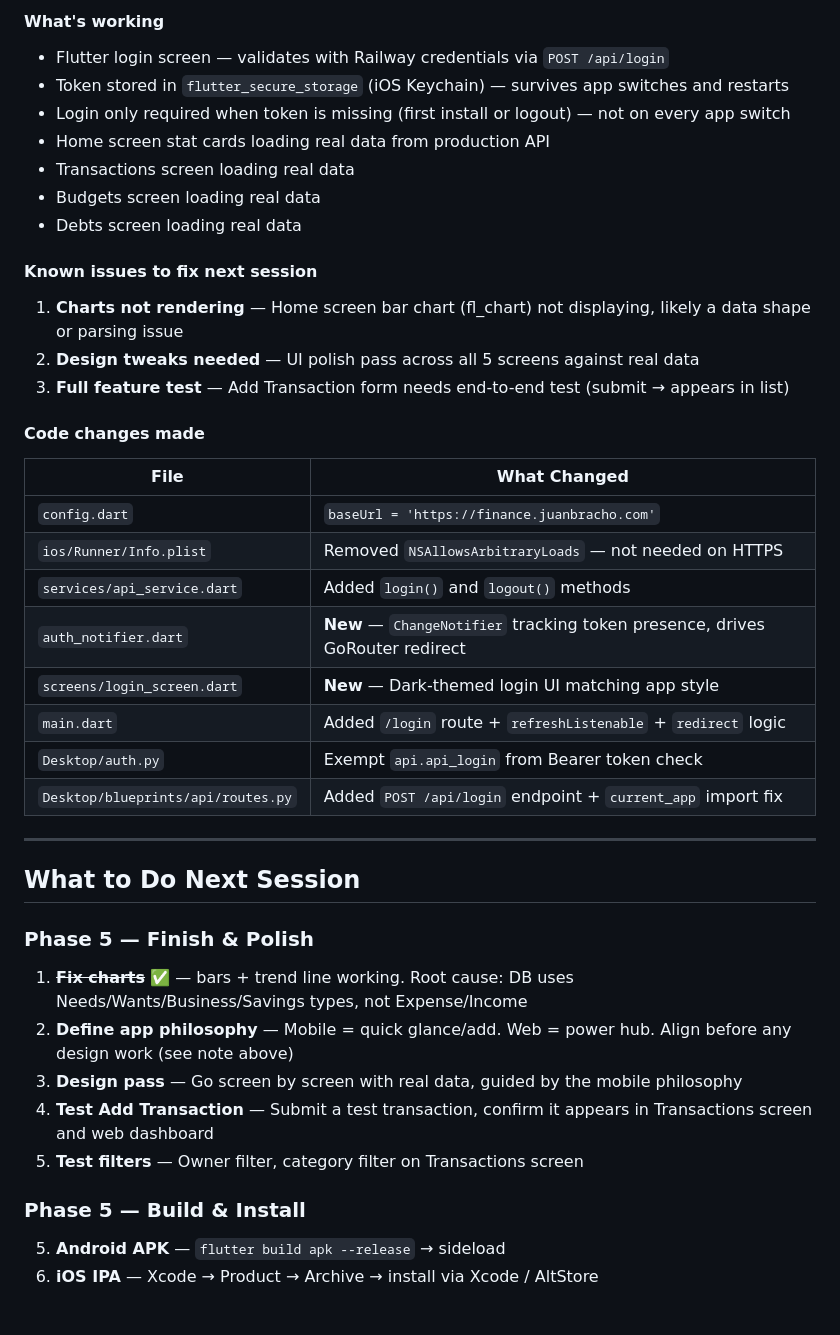
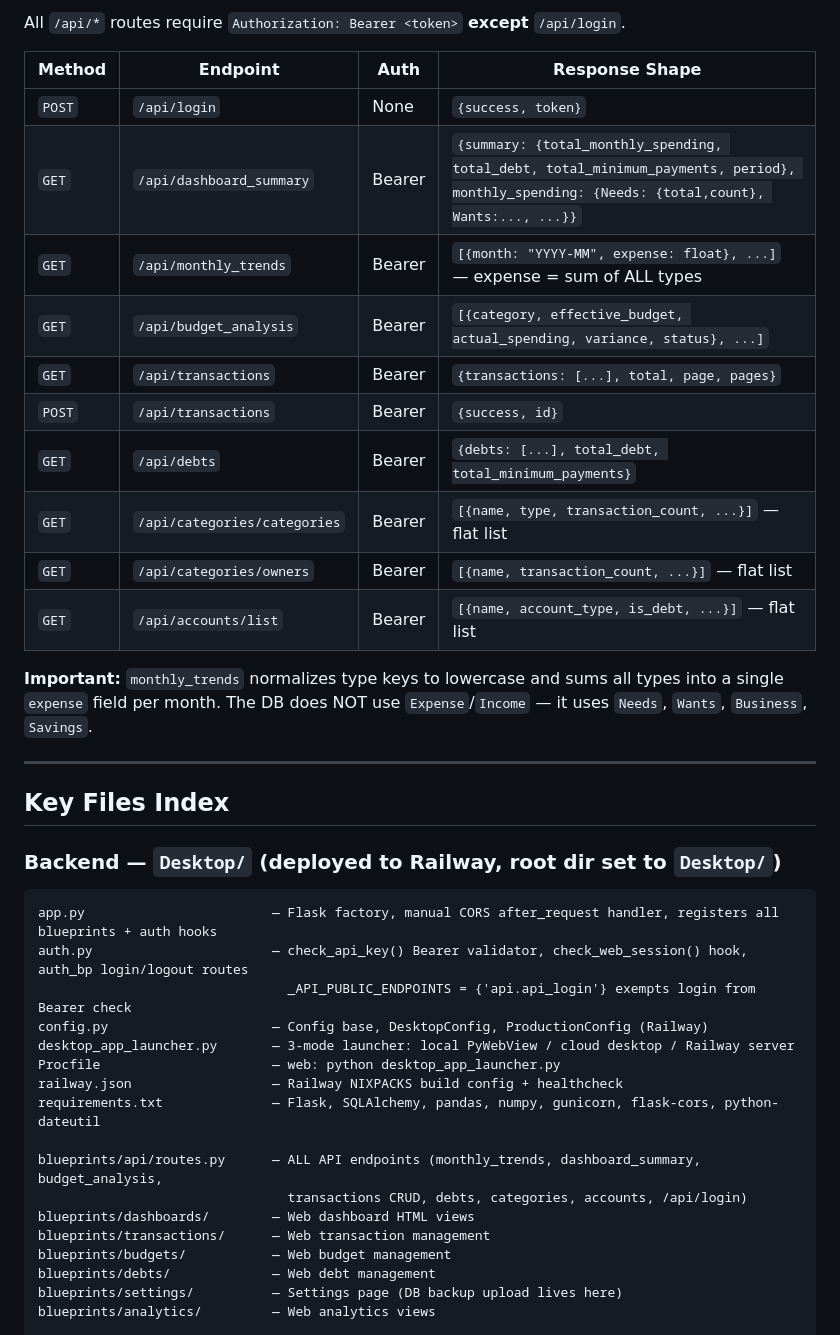
Before and after one commit to juanbracho/personal_finance, a Markdown page: Mobile/status.md, the part around one of its changes. Rendered like a GitHub page.

````diff
--- a/Mobile/status.md
+++ b/Mobile/status.md
@@ -122,42 +112,44 @@ Files modified in `Mobile/finance_dashboard_mobile/lib/`:
 
-#### What's working
-- Flutter login screen — validates with Railway credentials via `POST /api/login`
-- Token stored in `flutter_secure_storage` (iOS Keychain) — survives app switches and restarts
-- Login only required when token is missing (first install or logout) — not on every app switch
-- Home screen stat cards loading real data from production API
-- Transactions screen loading real data
-- Budgets screen loading real data
-- Debts screen loading real data
+All `/api/*` routes require `Authorization: Bearer <token>` **except** `/api/login`.
 
-#### Known issues to fix next session
-1. **Charts not rendering** — Home screen bar chart (fl_chart) not displaying, likely a data shape or parsing issue
-2. **Design tweaks needed** — UI polish pass across all 5 screens against real data
-3. **Full feature test** — Add Transaction form needs end-to-end test (submit → appears in list)
+| Method | Endpoint | Auth | Response Shape |
+|---|---|---|---|
+| `POST` | `/api/login` | None | `{success, token}` |
+| `GET` | `/api/dashboard_summary` | Bearer | `{summary: {total_monthly_spending, total_debt, total_minimum_payments, period}, monthly_spending: {Needs: {total,count}, Wants:..., ...}}` |
+| `GET` | `/api/monthly_trends` | Bearer | `[{month: "YYYY-MM", expense: float}, ...]` — expense = sum of ALL types |
+| `GET` | `/api/budget_analysis` | Bearer | `[{category, effective_budget, actual_spending, variance, status}, ...]` |
+| `GET` | `/api/transactions` | Bearer | `{transactions: [...], total, page, pages}` |
+| `POST` | `/api/transactions` | Bearer | `{success, id}` |
+| `GET` | `/api/debts` | Bearer | `{debts: [...], total_debt, total_minimum_payments}` |
+| `GET` | `/api/categories/categories` | Bearer | `[{name, type, transaction_count, ...}]` — flat list |
+| `GET` | `/api/categories/owners` | Bearer | `[{name, transaction_count, ...}]` — flat list |
+| `GET` | `/api/accounts/list` | Bearer | `[{name, account_type, is_debt, ...}]` — flat list |
 
-#### Code changes made
-| File | What Changed |
-|---|---|
-| `config.dart` | `baseUrl = 'https://finance.juanbracho.com'` |
-| `ios/Runner/Info.plist` | Removed `NSAllowsArbitraryLoads` — not needed on HTTPS |
-| `services/api_service.dart` | Added `login()` and `logout()` methods |
-| `auth_notifier.dart` | **New** — `ChangeNotifier` tracking token presence, drives GoRouter redirect |
-| `screens/login_screen.dart` | **New** — Dark-themed login UI matching app style |
-| `main.dart` | Added `/login` route + `refreshListenable` + `redirect` logic |
-| `Desktop/auth.py` | Exempt `api.api_login` from Bearer token check |
-| `Desktop/blueprints/api/routes.py` | Added `POST /api/login` endpoint + `current_app` import fix |
+**Important:** `monthly_trends` normalizes type keys to lowercase and sums all types
+into a single `expense` field per month. The DB does NOT use `Expense`/`Income` —
+it uses `Needs`, `Wants`, `Business`, `Savings`.
 
 ---
 
-## What to Do Next Session
+## Key Files Index
 
-### Phase 5 — Finish & Polish
-1. ~~**Fix charts**~~ ✅ — bars + trend line working. Root cause: DB uses Needs/Wants/Business/Savings types, not Expense/Income
-2. **Define app philosophy** — Mobile = quick glance/add. Web = power hub. Align before any design work (see note above)
-3. **Design pass** — Go screen by screen with real data, guided by the mobile philosophy
-4. **Test Add Transaction** — Submit a test transaction, confirm it appears in Transactions screen and web dashboard
-5. **Test filters** — Owner filter, category filter on Transactions screen
+### Backend — `Desktop/` (deployed to Railway, root dir set to `Desktop/`)
+```
+app.py                        — Flask factory, manual CORS after_request handler, registers all blueprints + auth hooks
+auth.py                       — check_api_key() Bearer validator, check_web_session() hook, auth_bp login/logout routes
+                                _API_PUBLIC_ENDPOINTS = {'api.api_login'} exempts login from Bearer check
+config.py                     — Config base, DesktopConfig, ProductionConfig (Railway)
+desktop_app_launcher.py       — 3-mode launcher: local PyWebView / cloud desktop / Railway server
+Procfile                      — web: python desktop_app_launcher.py
+railway.json                  — Railway NIXPACKS build config + healthcheck
+requirements.txt              — Flask, SQLAlchemy, pandas, numpy, gunicorn, flask-cors, python-dateutil
 
-### Phase 5 — Build & Install
-5. **Android APK** — `flutter build apk --release` → sideload
-6. **iOS IPA** — Xcode → Product → Archive → install via Xcode / AltStore
+blueprints/api/routes.py      — ALL API endpoints (monthly_trends, dashboard_summary, budget_analysis,
+                                transactions CRUD, debts, categories, accounts, /api/login)
+blueprints/dashboards/        — Web dashboard HTML views
+blueprints/transactions/      — Web transaction management
+blueprints/budgets/           — Web budget management
+blueprints/debts/             — Web debt management
+blueprints/settings/          — Settings page (DB backup upload lives here)
+blueprints/analytics/         — Web analytics views
 
````
Also changed, not shown: other parts of Mobile/status.md (+169 -148 lines).
